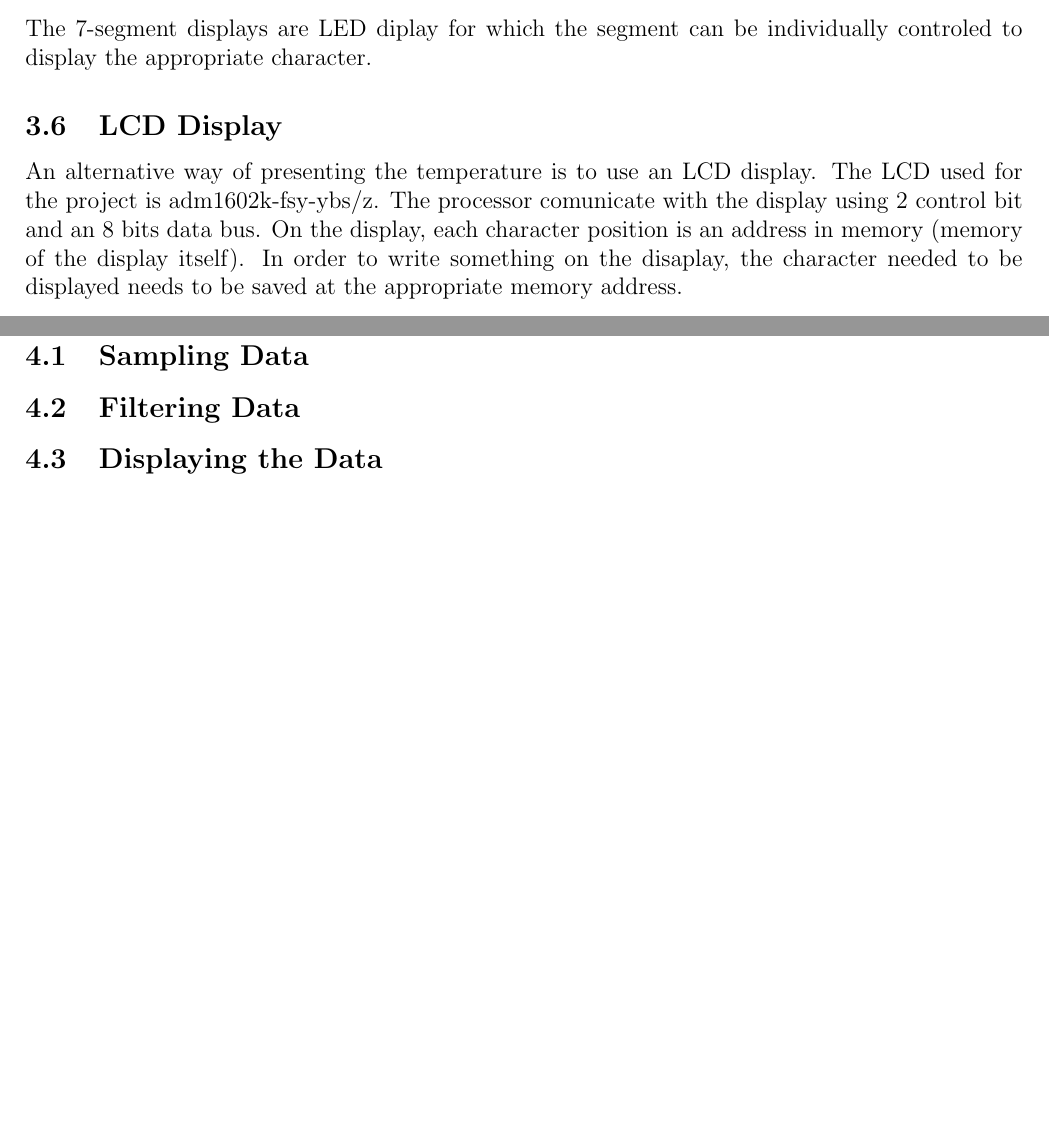
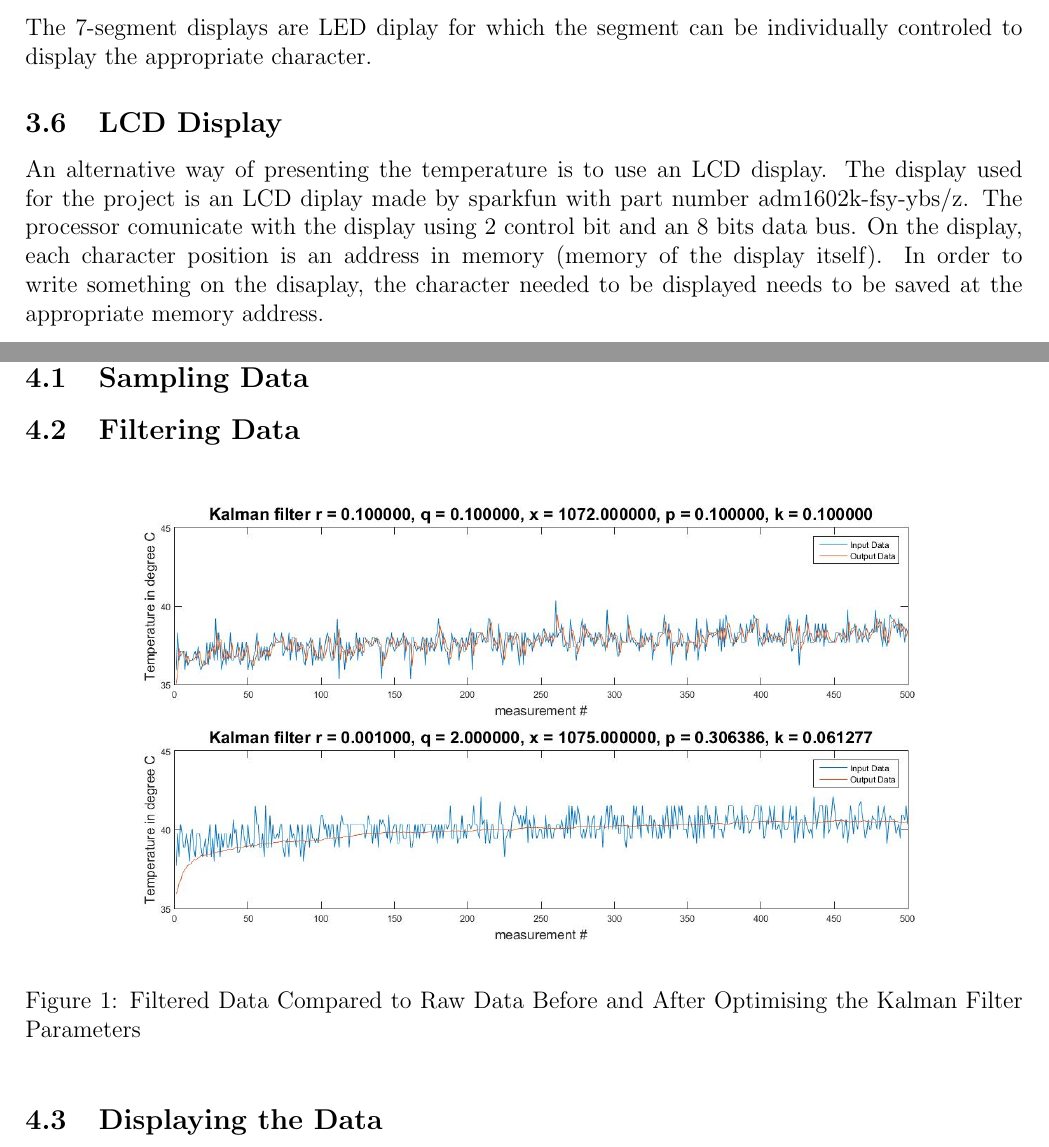
Before and after one commit to felixdube/microprocessor-systems, a LaTeX document (report/LabReport2.tex): two parts of pages 3 and 4 of 5, joined at a grey line, cut so that both start at the same text, the shorter picture padded with empty space. Compiled offline with pdfLaTeX.

Commit message:
Update lab report 2

```diff
--- a/report/LabReport2.tex
+++ b/report/LabReport2.tex
@@ -40,18 +40,23 @@ GPIOs are used in order to for the processor to communicate with external compon
 The 7-segment displays are LED diplay for which the segment can be individually controled to display the appropriate character.
 
 \subsection{LCD Display}
-An alternative way of presenting the temperature is to use an LCD display. The LCD used for the project is adm1602k-fsy-ybs/z. The processor comunicate with the display using 2 control bit and an 8 bits data bus. On the display, each character position is an address in memory (memory of the display itself). In order to write something on the disaplay, the character needed to be displayed needs to be saved at the appropriate memory address.
+An alternative way of presenting the temperature is to use an LCD display. The display used for the project is an LCD diplay made by sparkfun with part number adm1602k-fsy-ybs/z. The processor comunicate with the display using 2 control bit and an 8 bits data bus. On the display, each character position is an address in memory (memory of the display itself). In order to write something on the disaplay, the character needed to be displayed needs to be saved at the appropriate memory address.
 
 
 \section{Implementation}
 \subsection{Sampling Data}
 
 \subsection{Filtering Data}
+\begin{figure}[!htb]
+\centering
+\includegraphics[scale=0.35]{images/kalmanfilter.jpg}
+\caption{Filtered Data Compared to Raw Data Before and After Optimising the Kalman Filter Parameters}
+\label{fig:kalmanfilter}
+\end{figure}
 
 \subsection{Displaying the Data}
 
 \subsection{Overheating Alarm}
-
 
 \section{Observation}
 
```
Also changed, not shown: report/images/kalmanfilter.jpg (added).
